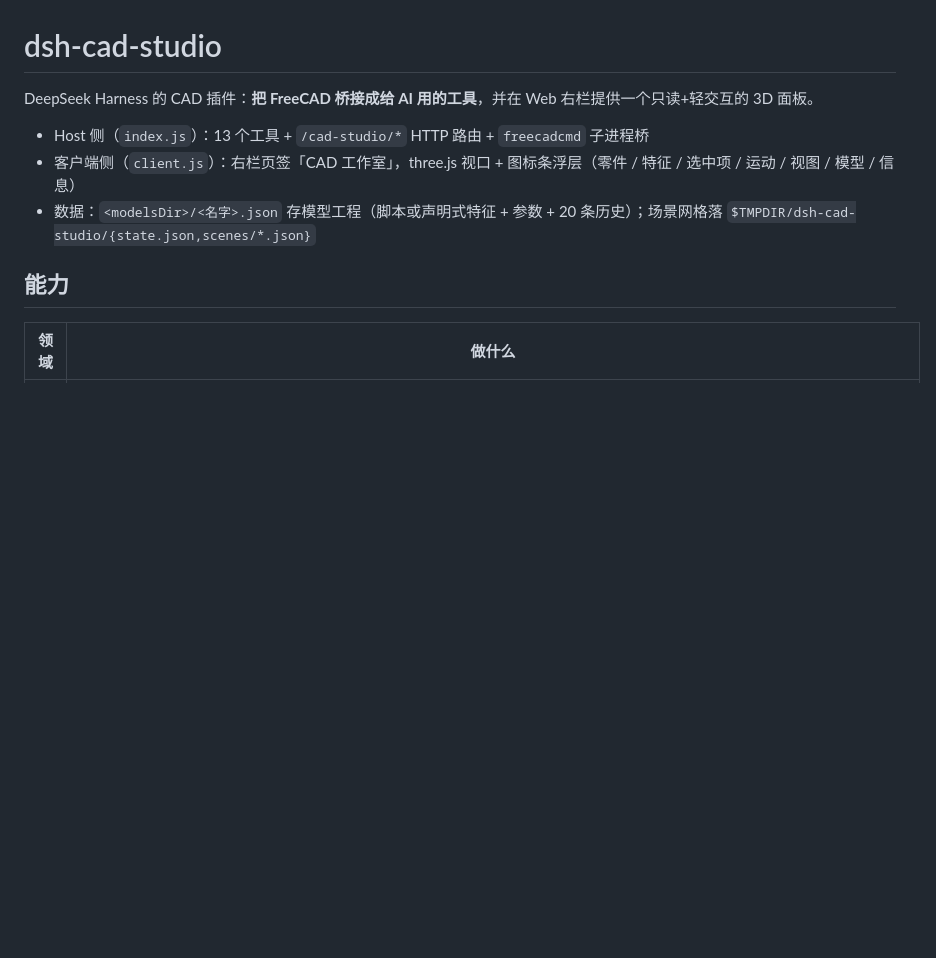
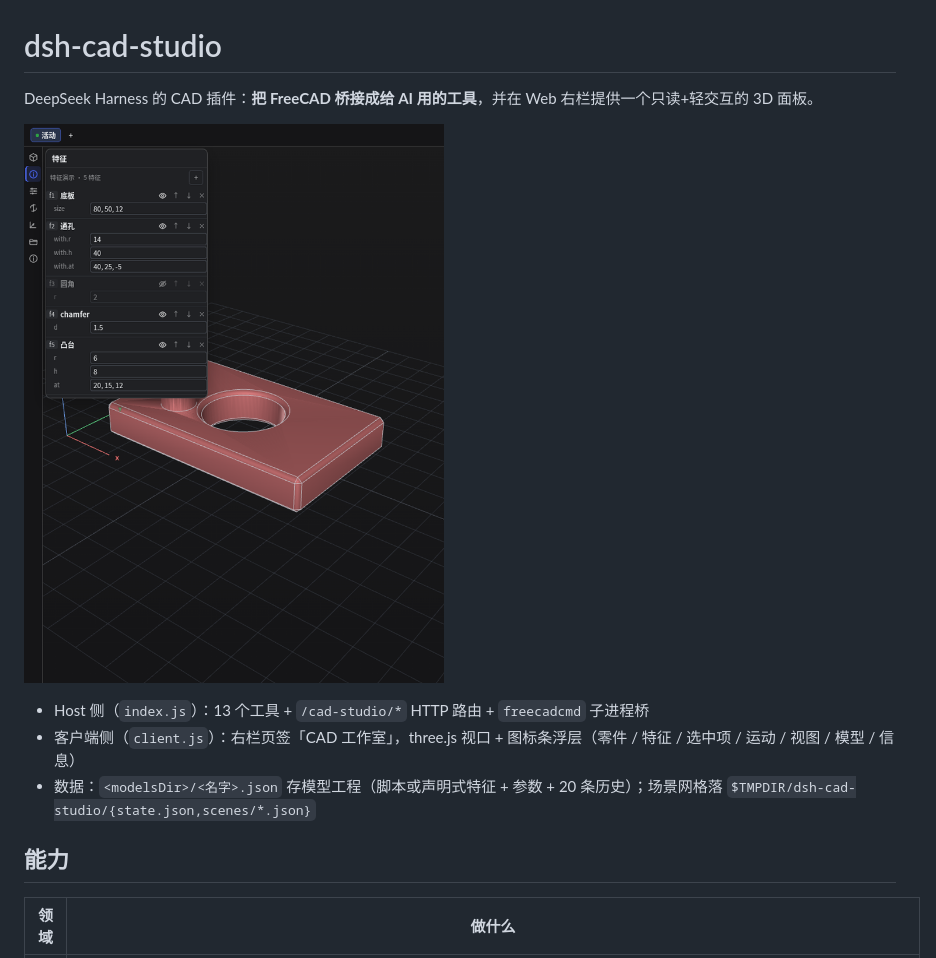
Before and after one commit to STofone/dsh-cad-studio, a Markdown page: README.md, the part around the change. GitHub-like rendering; pictures changed too: docs/preview.png (added); blank space fills up the shorter version.

Commit message:
docs: add panel preview image to README

```diff
--- a/README.md
+++ b/README.md
@@ -1,6 +1,8 @@
 # dsh-cad-studio
 
 DeepSeek Harness 的 CAD 插件：**把 FreeCAD 桥接成给 AI 用的工具**，并在 Web 右栏提供一个只读+轻交互的 3D 面板。
+
+![面板](docs/preview.png)
 
 - Host 侧（`index.js`）：13 个工具 + `/cad-studio/*` HTTP 路由 + `freecadcmd` 子进程桥
 - 客户端侧（`client.js`）：右栏页签「CAD 工作室」，three.js 视口 + 图标条浮层（零件 / 特征 / 选中项 / 运动 / 视图 / 模型 / 信息）
```
